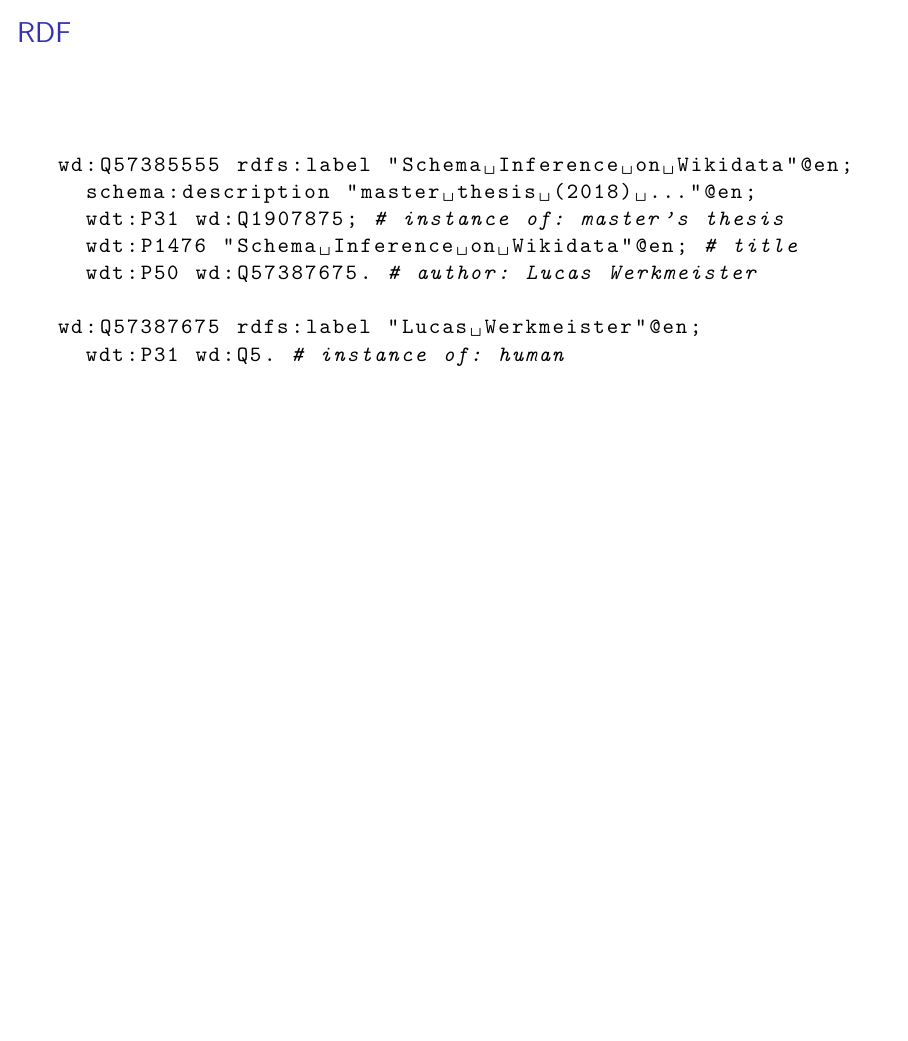
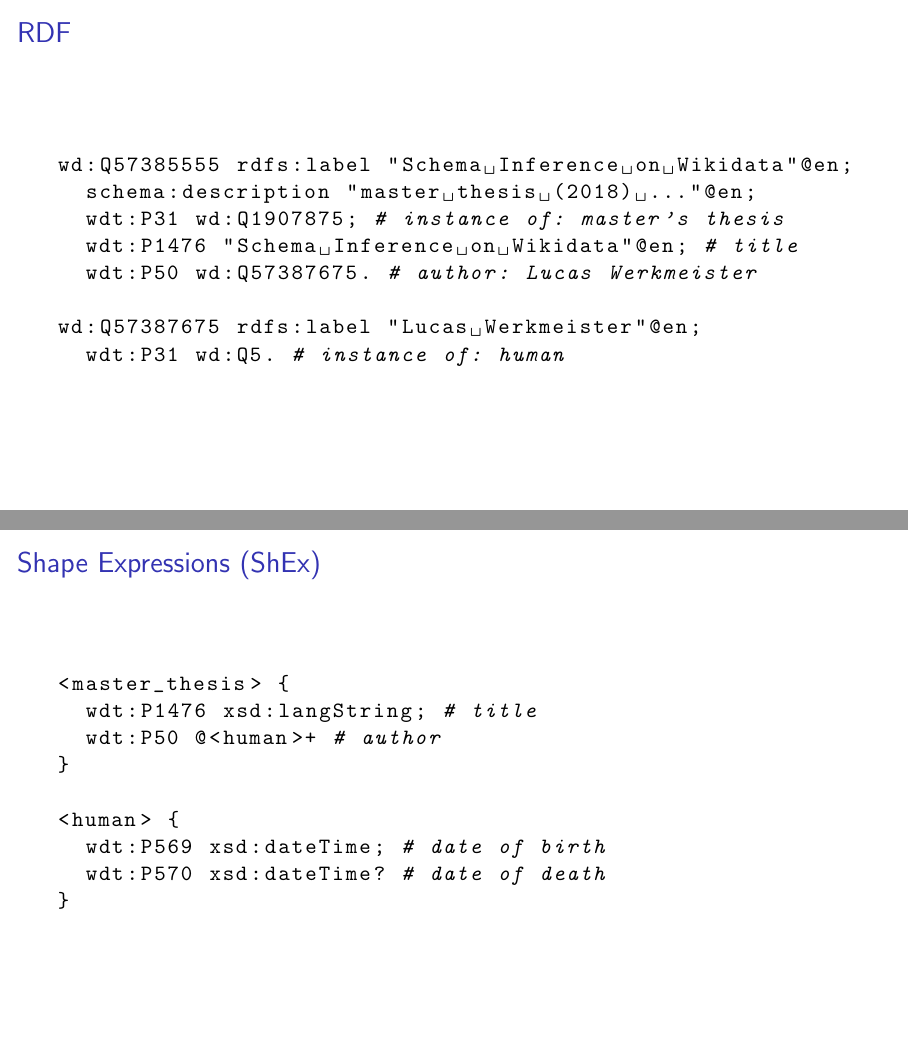
Before and after one commit to lucaswerkmeister/master-thesis, LaTeX slides (presentation/slides.tex): page 4 of 4 before the commit and pages 4 and 5 of 5 after it, the two joined at a grey line, the shorter picture padded with empty space. Compiled offline with pdfLaTeX.

Commit message:
Add ShEx slide

```diff
--- a/presentation/slides.tex
+++ b/presentation/slides.tex
@@ -46,4 +46,21 @@
   \end{figure}
 \end{frame}
 
+\begin{frame}[fragile]
+  \frametitle{Shape Expressions (ShEx)}
+  \begin{figure}
+    \begin{lstlisting}[language=sparql]
+<master_thesis> {
+  wdt:P1476 xsd:langString; # title
+  wdt:P50 @<human>+ # author
+}
+
+<human> {
+  wdt:P569 xsd:dateTime; # date of birth
+  wdt:P570 xsd:dateTime? # date of death
+}
+    \end{lstlisting}
+  \end{figure}
+\end{frame}
+
 \end{document}
```
